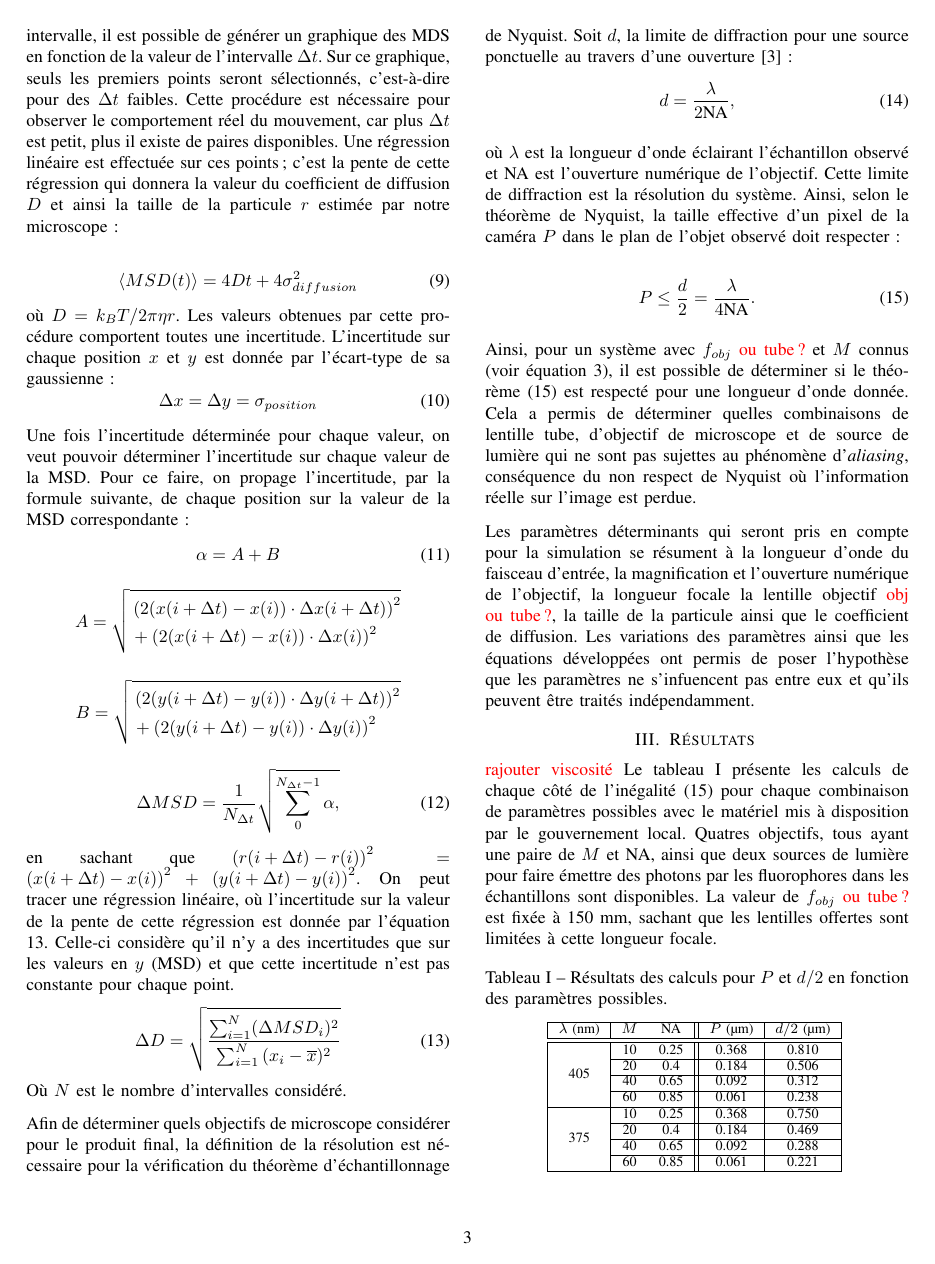
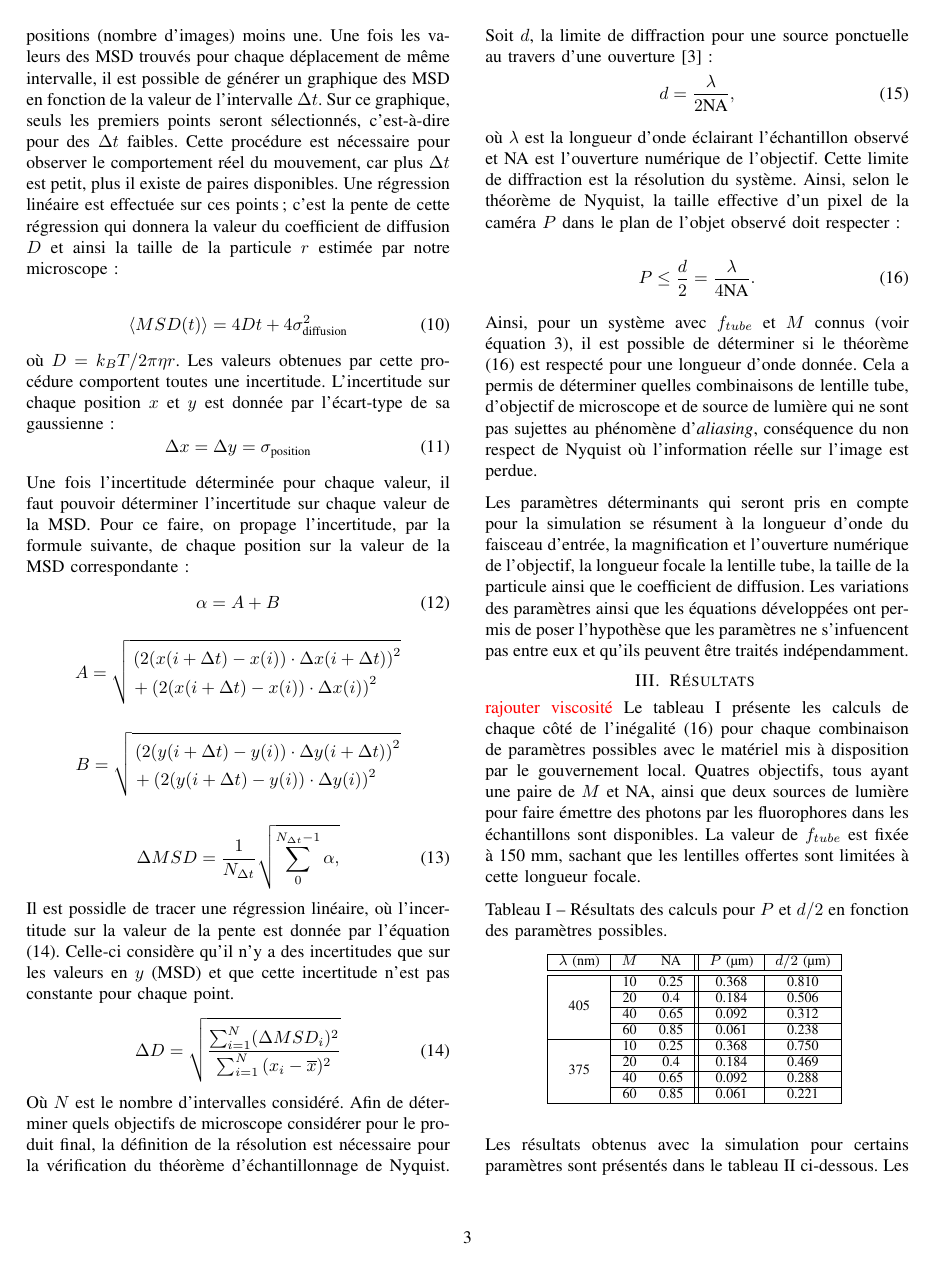
Before and after one commit to emilegp/super_res_microscopy, a LaTeX paper (travail_prep_micro/travail_prep.tex): page 3 of 5. Compiled offline with pdfLaTeX.

Commit message:
revision

```diff
--- a/travail_prep_micro/travail_prep.tex
+++ b/travail_prep_micro/travail_prep.tex
@@ -118,7 +118,7 @@ PHS3910 -- Techniques expérimentales et instrumentation\\
 \textit{\textbf{Résumé} -- Modélisation préliminaire d'un microscope capable de déterminer la taille de
 particules. La magnification et la PSF d'une particule sont simulés. Son déplacement est simulé à l'aide du
 mouvement brownien, et le coefficient de diffusion est extrait de la courbe du MSD de la particule. Le microscope choisi
-possède un objectif ayant une magnification de 60 et une ouverture numérique de 0.85, utilise un faisceau laser entrant de 405 nm et une lentille objectif \textcolor{red}{obj ou tube?}
+possède un objectif ayant une magnification de 60 et une ouverture numérique de 0.85, utilise un faisceau laser entrant de 405 nm et une lentille tube
 de longueur focale de 150 mm.}
 \section{Introduction}
 Ayant reçu un contrat d'un gouvernement local nécessitant d'examiner les microparticules contaminantes proches d'une
@@ -235,2 +229,0 @@ Avec $N_{\Delta t}$ qui est le nombre de paires $i$ disponibles pour un interval
-Une fois les valeurs des MDS trouvés pour chaque déplacement de même intervalle, il est possible de générer un graphique
-des MDS en fonction de la valeur de l'intervalle $\Delta t$. Sur ce graphique, seuls les premiers points seront sélectionnés, c'est-à-dire pour des $\Delta t$ faibles.
@@ -237,17 +234,21 @@ des MDS en fonction de la valeur de l'intervalle $\Delta t$. Sur ce graphique, s
+où $N_{\Delta t}$ est le nombre de paires $i$ disponibles pour un intervalle $\Delta t$ et $\Delta t$ qui varie de 1 jusqu'au nombre de positions (nombre d'images) moins une.
+Une fois les valeurs des MSD
+trouvés pour chaque déplacement de même intervalle, il est possible de générer un graphique
+des MSD en fonction de la valeur de l'intervalle $\Delta t$. Sur ce graphique, seuls les premiers points seront sélectionnés, c'est-à-dire pour des $\Delta t$ faibles.
 Cette procédure est nécessaire pour observer le comportement réel du mouvement, car plus $\Delta t$ est petit, plus il existe de paires disponibles.
 Une régression linéaire est effectuée sur
 ces points; c'est la pente de cette régression qui donnera la valeur du coefficient de diffusion $D$ et ainsi la taille de la particule $r$ estimée par notre microscope :
 
 \begin{equation}
-  \langle MSD(t) \rangle = 4Dt + 4\sigma_{diffusion}^{2}
+  \langle MSD(t) \rangle = 4Dt + 4\sigma_{\text{diffusion}}^{2}
 \end{equation}
 où $D=k_{B}T/2\pi \eta r$.
 Les valeurs obtenues par cette procédure comportent toutes une incertitude. L'incertitude sur chaque
 position $x$ et $y$ est donnée par l'écart-type de sa gaussienne:
 \begin{equation}
-  \Delta x=\Delta y=\sigma_{position}
+  \Delta x=\Delta y=\sigma_{\text{position}}
 \end{equation}
-Une fois l'incertitude déterminée pour chaque valeur, on veut pouvoir déterminer l'incertitude sur chaque valeur de la MSD.
+Une fois l'incertitude déterminée pour chaque valeur, il faut pouvoir déterminer l'incertitude sur chaque valeur de la MSD.
 Pour ce faire, on propage l'incertitude, par la formule suivante, de chaque position sur la valeur de la MSD  correspondante:
 \begin{equation}
   \alpha =A+B
@@ -272,15 +273,12 @@ Pour ce faire, on propage l'incertitude, par la formule suivante, de chaque posi
 \begin{equation}
   \Delta MSD=\frac{1}{N_{\Delta t}}\sqrt{\sum_{0}^{N_{\Delta t}-1}\alpha, }
 \end{equation}
-en sachant que $\left ( r(i+\Delta t)-r(i) \right )^{2}=\left ( x(i+\Delta t)-x(i) \right )^{2}+\left ( y(i+\Delta t)-y(i) \right )^{2}$.
-On peut tracer une régression linéaire, où l'incertitude sur la valeur de la pente de cette régression est donnée par l'équation \ref{deltad}.
+Il est possidle de tracer une régression linéaire, où l'incertitude sur la valeur de la pente est donnée par l'équation (\ref{deltad}).
 Celle-ci considère qu'il n'y a des incertitudes que sur les valeurs en $y$ (MSD) et que cette incertitude n'est pas constante pour chaque point.
 \begin{equation}\label{deltad}
   \Delta D=\sqrt{\frac{\sum_{i=1}^{N}(\Delta MSD_{i})^{2}}{\sum_{i=1}^{N}{(x_{i}-\overline{x})^{2}}}}
 \end{equation}
-Où $N$ est le nombre d'intervalles considéré.
-
-Afin de déterminer quels objectifs de microscope considérer pour le produit final, la définition
+Où $N$ est le nombre d'intervalles considéré. Afin de déterminer quels objectifs de microscope considérer pour le produit final, la définition
 de la résolution est nécessaire pour la vérification du théorème d'échantillonnage de Nyquist. Soit $d$,
 la limite de diffraction pour une source ponctuelle au travers d'une ouverture \cite{video}:
 \begin{equation}
@@ -296,14 +294,14 @@ de Nyquist, la taille effective d'un pixel de la caméra $P$ dans le plan de l'o
 \end{equation}
 
 
-Ainsi, pour un système avec $f_{obj}$ \textcolor{red}{ou tube?} et $M$ connus (voir équation \ref{pixel}), il est possible de déterminer si le théorème
+Ainsi, pour un système avec $f_{tube}$ et $M$ connus (voir équation \ref{pixel}), il est possible de déterminer si le théorème
 (\ref{nyquist}) est respecté pour une longueur d'onde donnée. Cela a permis de déterminer quelles
 combinaisons de lentille tube, d'objectif de microscope et de source de lumière qui ne sont pas
 sujettes au phénomène d'\textit{aliasing}, conséquence du non respect de Nyquist où l'information
 réelle sur l'image est perdue.
 
 Les paramètres déterminants qui seront pris en compte pour la simulation se résument à la longueur d'onde du faisceau d'entrée,
-la magnification et l'ouverture numérique de l'objectif, la longueur focale la lentille objectif \textcolor{red}{obj ou tube?}, la taille de la particule ainsi que le
+la magnification et l'ouverture numérique de l'objectif, la longueur focale la lentille tube, la taille de la particule ainsi que le
 coefficient de diffusion. Les variations des paramètres ainsi que les équations
 développées ont permis de poser l'hypothèse que les paramètres ne s'infuencent pas entre eux et qu'ils peuvent être traités indépendamment.
 
@@ -314,7 +312,7 @@ développées ont permis de poser l'hypothèse que les paramètres ne s'infuence
 \textcolor{red}{rajouter viscosité} Le tableau \ref{tableau_nyq} présente les calculs de chaque côté de l'inégalité (\ref{nyquist}) pour
 chaque combinaison de paramètres possibles avec le matériel mis à disposition par le gouvernement local.
 Quatres objectifs, tous ayant une paire de $M$ et NA, ainsi que deux sources de lumière pour faire émettre
-des photons par les fluorophores dans les échantillons sont disponibles. La valeur de $f_{obj}$ \textcolor{red}{ou tube?} est fixée à 150 mm, sachant que les lentilles offertes sont limitées à cette longueur focale.
+des photons par les fluorophores dans les échantillons sont disponibles. La valeur de $f_{tube}$ est fixée à 150 mm, sachant que les lentilles offertes sont limitées à cette longueur focale.
 
 \begin{table}[H]
     \centering
```
Also changed, not shown: travail_prep_micro/travail_prep.pdf, travail_prep_micro/travail_prep.tex (37 more changed lines).
